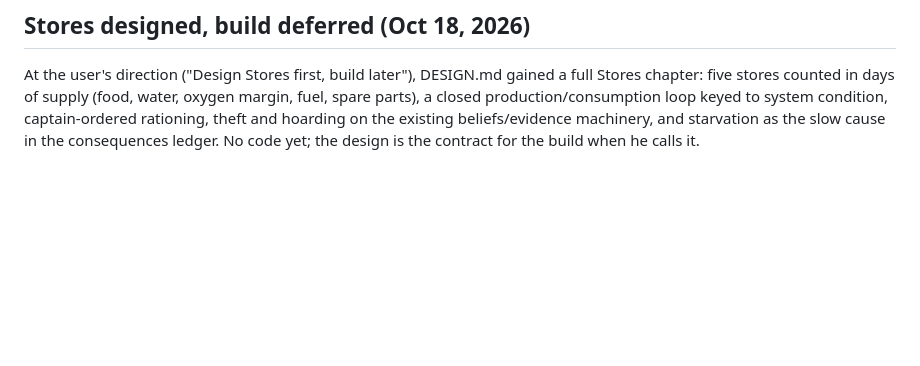
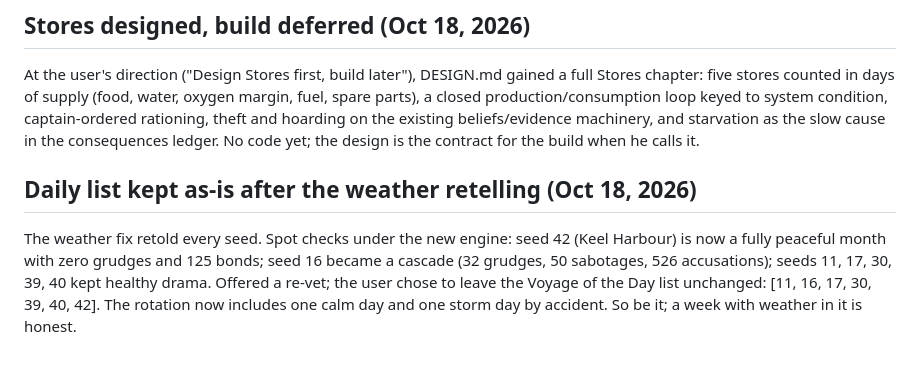
Before and after one commit to RogueAlg0/starship, a Markdown page: DECISIONS.md, the part around the change. Drawn GitHub-style; blank space fills up the shorter version.

Commit message:
Docs: daily list kept as-is after the weather retelling

```diff
--- a/DECISIONS.md
+++ b/DECISIONS.md
@@ -439,3 +439,14 @@ captain-ordered rationing, theft and hoarding on the existing
 beliefs/evidence machinery, and starvation as the slow cause in
 the consequences ledger. No code yet; the design is the contract
 for the build when he calls it.
+
+## Daily list kept as-is after the weather retelling (Oct 18, 2026)
+
+The weather fix retold every seed. Spot checks under the new
+engine: seed 42 (Keel Harbour) is now a fully peaceful month with
+zero grudges and 125 bonds; seed 16 became a cascade (32 grudges,
+50 sabotages, 526 accusations); seeds 11, 17, 30, 39, 40 kept
+healthy drama. Offered a re-vet; the user chose to leave the
+Voyage of the Day list unchanged: [11, 16, 17, 30, 39, 40, 42].
+The rotation now includes one calm day and one storm day by
+accident. So be it; a week with weather in it is honest.
```
